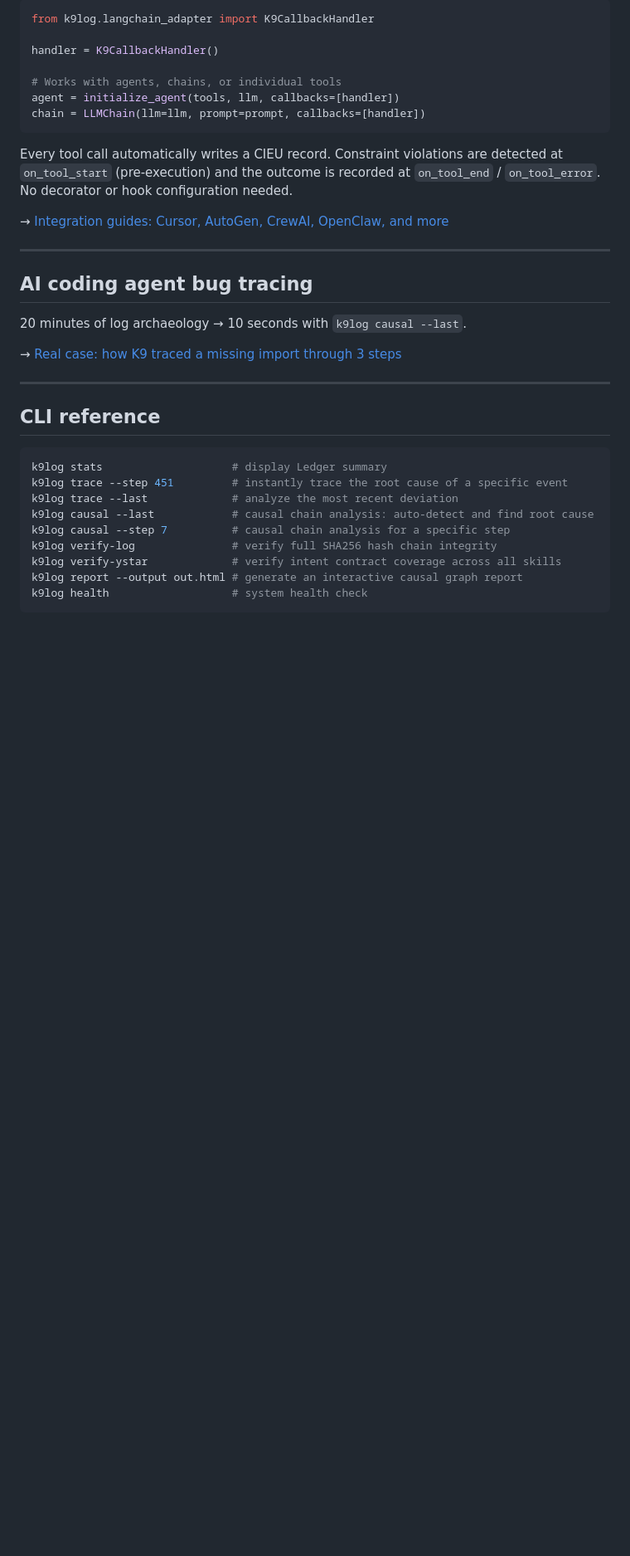
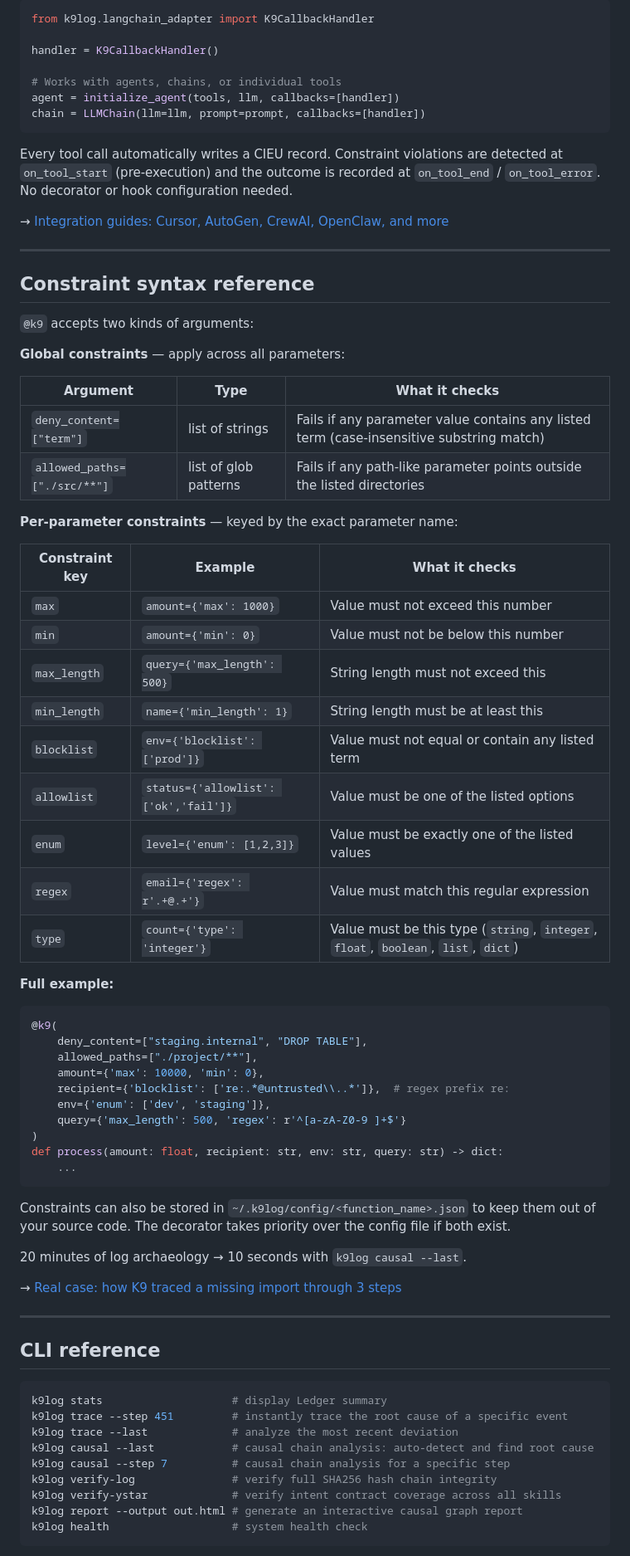
Before and after one commit to liuhaotian2024-prog/K9Audit, a Markdown page: README.md, the part around one of its changes. Shown at 83% size. Rendered like a GitHub page; blank space fills up the shorter version.

````diff
--- a/README.md
+++ b/README.md
@@ -251,7 +251,47 @@ Every tool call automatically writes a CIEU record. Constraint violations are de
 
 ---
 
-## AI coding agent bug tracing
+## Constraint syntax reference
+
+`@k9` accepts two kinds of arguments:
+
+**Global constraints** — apply across all parameters:
+
+| Argument | Type | What it checks |
+|---|---|---|
+| `deny_content=["term"]` | list of strings | Fails if any parameter value contains any listed term (case-insensitive substring match) |
+| `allowed_paths=["./src/**"]` | list of glob patterns | Fails if any path-like parameter points outside the listed directories |
+
+**Per-parameter constraints** — keyed by the exact parameter name:
+
+| Constraint key | Example | What it checks |
+|---|---|---|
+| `max` | `amount={'max': 1000}` | Value must not exceed this number |
+| `min` | `amount={'min': 0}` | Value must not be below this number |
+| `max_length` | `query={'max_length': 500}` | String length must not exceed this |
+| `min_length` | `name={'min_length': 1}` | String length must be at least this |
+| `blocklist` | `env={'blocklist': ['prod']}` | Value must not equal or contain any listed term |
+| `allowlist` | `status={'allowlist': ['ok','fail']}` | Value must be one of the listed options |
+| `enum` | `level={'enum': [1,2,3]}` | Value must be exactly one of the listed values |
+| `regex` | `email={'regex': r'.+@.+'}` | Value must match this regular expression |
+| `type` | `count={'type': 'integer'}` | Value must be this type (`string`, `integer`, `float`, `boolean`, `list`, `dict`) |
+
+**Full example:**
+
+```python
+@k9(
+    deny_content=["staging.internal", "DROP TABLE"],
+    allowed_paths=["./project/**"],
+    amount={'max': 10000, 'min': 0},
+    recipient={'blocklist': ['re:.*@untrusted\\..*']},  # regex prefix re:
+    env={'enum': ['dev', 'staging']},
+    query={'max_length': 500, 'regex': r'^[a-zA-Z0-9 ]+$'}
+)
+def process(amount: float, recipient: str, env: str, query: str) -> dict:
+    ...
+```
+
+Constraints can also be stored in `~/.k9log/config/<function_name>.json` to keep them out of your source code. The decorator takes priority over the config file if both exist.
 
 20 minutes of log archaeology → 10 seconds with `k9log causal --last`.
 
````
Also changed, not shown: other parts of README.md (+29 -40 lines), docs/CIEU_spec.md (+57 -0 lines).
